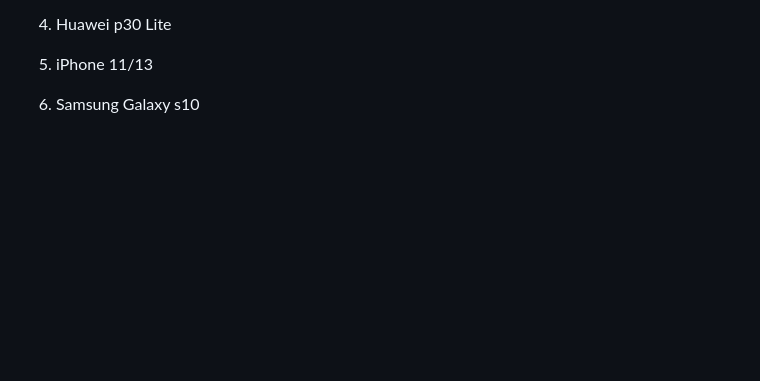
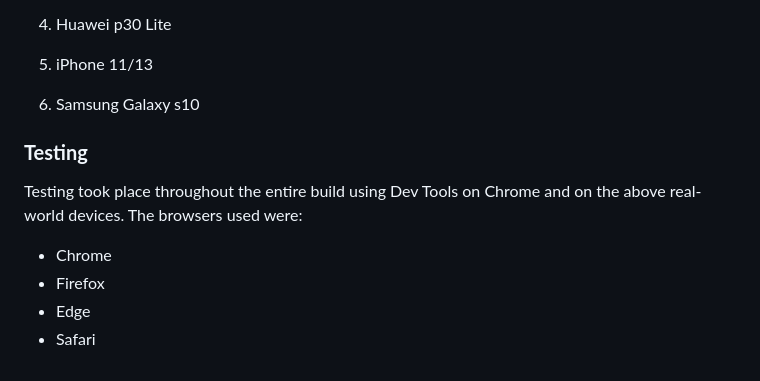
Before and after one commit to rahijalali/project-1, a Markdown page: README.md, the part around one of its changes. GitHub-like rendering; blank space fills up the shorter version.

Commit message:
testing in readme added

```diff
--- a/README.md
+++ b/README.md
@@ -293,3 +293,12 @@ I had planned for this site to be accessible and legible on all screen sizes. Th
 5. iPhone 11/13
 
 6. Samsung Galaxy s10
+
+### **Testing**
+
+Testing took place throughout the entire build using Dev Tools on Chrome and on the above real-world devices. The browsers used were:
+
+- Chrome
+- Firefox
+- Edge
+- Safari
```
Also changed, not shown: other parts of README.md (+1 -1 lines).
